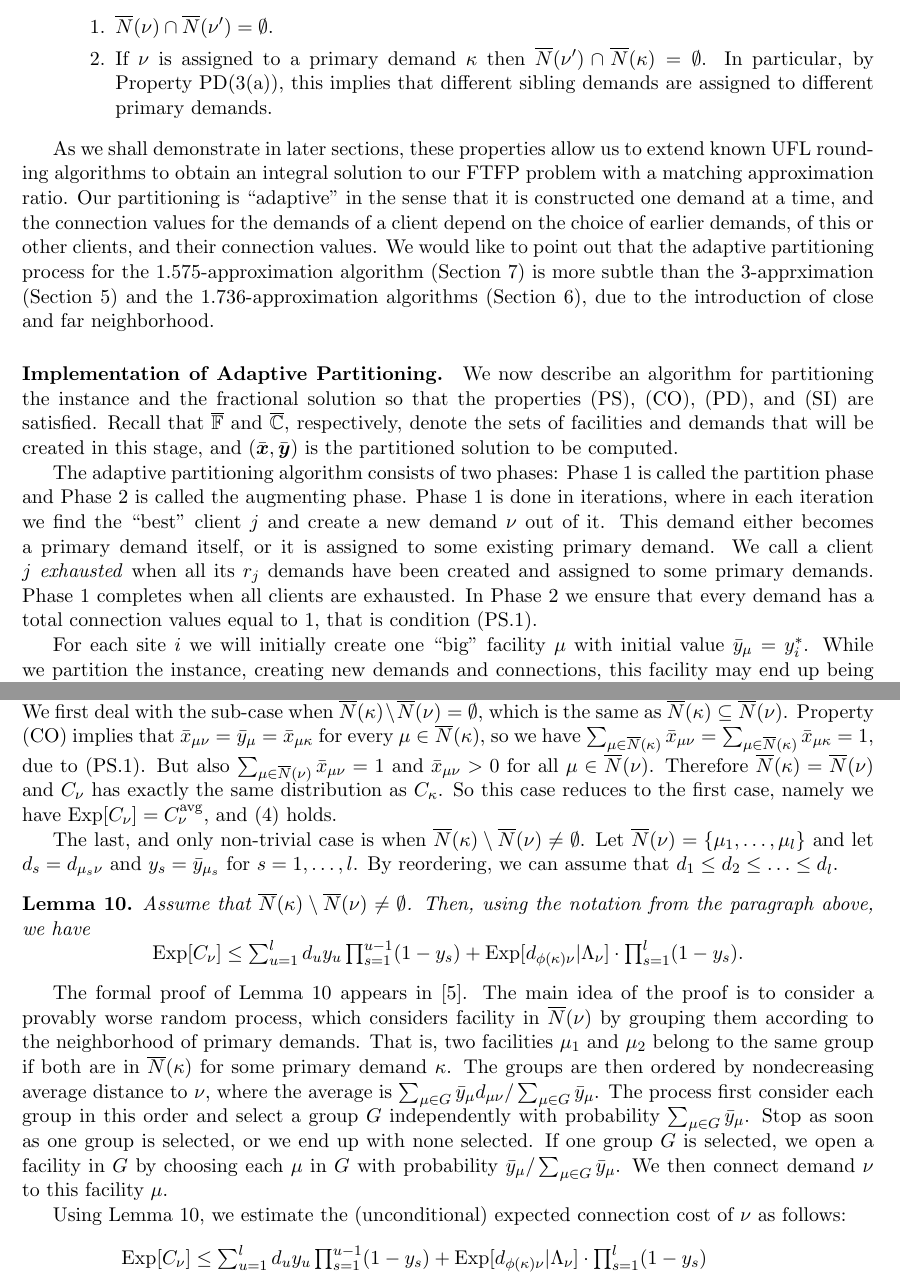
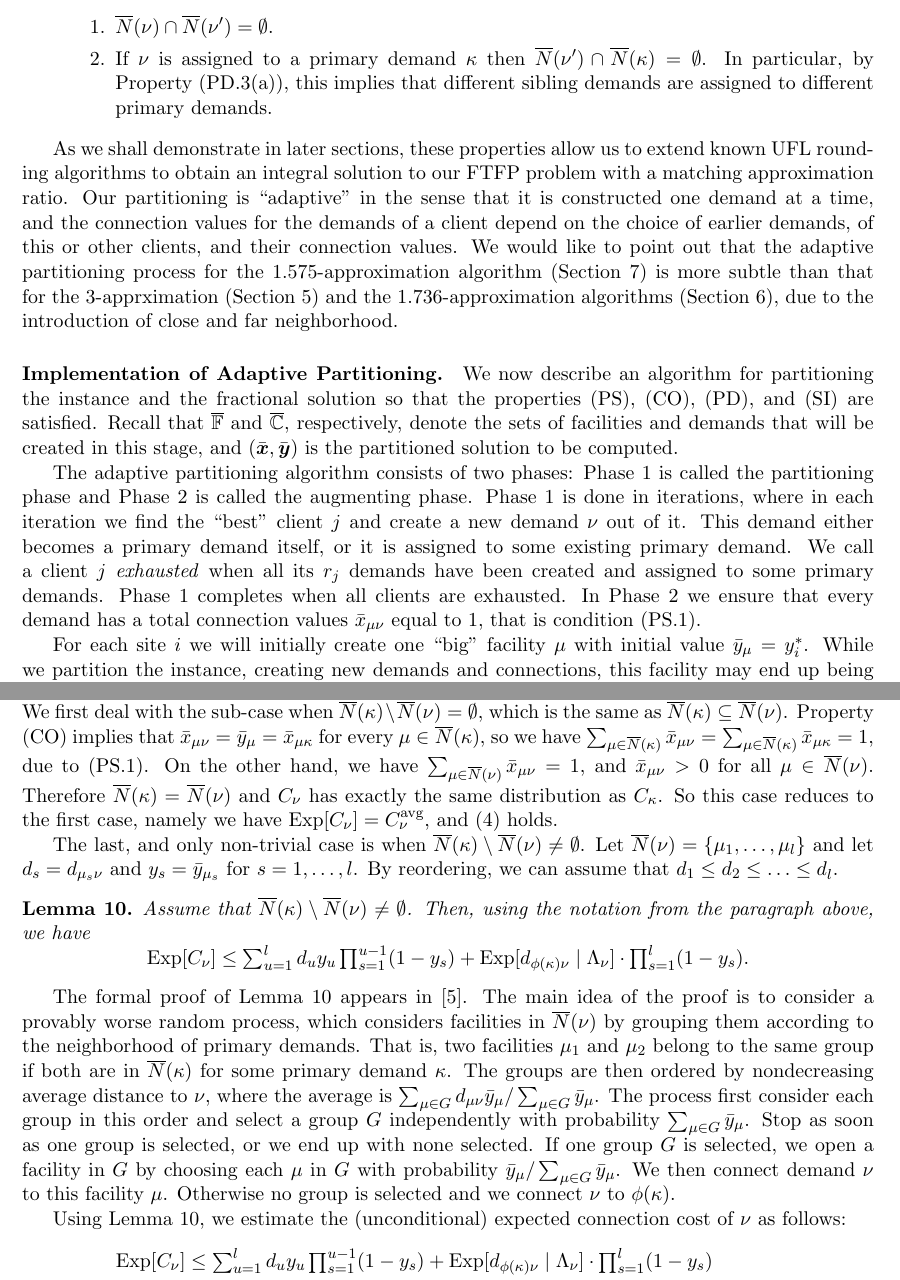
Before and after one commit to lantimilan/facilitylocation, a LaTeX paper (ftfp_journal/ftfpfull.tex, which reads ftfp_journal/ECHS.tex, ftfp_journal/partition.tex): two parts of pages 7 and 16 of 27, joined at a grey line, cut so that both start at the same text. Compiled offline with pdfLaTeX.

Commit message:
minor correction up to and include 1.736

```diff
--- a/ftfp_journal/ECHS.tex
+++ b/ftfp_journal/ECHS.tex
@@ -231,18 +232,23 @@ $\nu$ is a primary demand $\kappa$. According to the algorithm
 for $\mu\in \wbarN(\kappa)$. Therefore $\Exp[C_\kappa] = \concost_{\kappa}$, so
 (\ref{eqn: echs bound for connection cost}) holds.
 
-Next, we consider a non-primary demand $\nu$. Let $\kappa$ be the primary demand that
-$\nu$ is assigned to. We first
-deal with the sub-case when $\wbarN(\kappa)\setminus \wbarN(\nu) =
-\emptyset$, which is the same as $\wbarN(\kappa) \subseteq
-\wbarN(\nu)$. Property (CO) implies that $\barx_{\mu\nu} =
-\bary_{\mu} = \barx_{\mu\kappa}$ for every $\mu \in \wbarN(\kappa)$, so we have
-$\sum_{\mu\in\wbarN(\kappa)} \barx_{\mu\nu} = \sum_{\mu\in\wbarN(\kappa)} \barx_{\mu\kappa} = 1$,
-due to (PS.\ref{PS:one}). But also $\sum_{\mu\in\wbarN(\nu)} \barx_{\mu\nu} = 1$ and
+Next, we consider a non-primary demand $\nu$. Let $\kappa$
+be the primary demand that $\nu$ is assigned to. We first
+deal with the sub-case when $\wbarN(\kappa)\setminus
+\wbarN(\nu) = \emptyset$, which is the same as
+$\wbarN(\kappa) \subseteq \wbarN(\nu)$. Property (CO)
+implies that $\barx_{\mu\nu} = \bary_{\mu} =
+\barx_{\mu\kappa}$ for every $\mu \in \wbarN(\kappa)$, so we
+have $\sum_{\mu\in\wbarN(\kappa)} \barx_{\mu\nu} =
+\sum_{\mu\in\wbarN(\kappa)} \barx_{\mu\kappa} = 1$, due to
+(PS.\ref{PS:one}). On the other hand, we have
+$\sum_{\mu\in\wbarN(\nu)} \barx_{\mu\nu} = 1$, and
 $\barx_{\mu\nu} > 0$ for all $\mu\in \wbarN(\nu)$. Therefore
-$\wbarN(\kappa) = \wbarN(\nu)$ and $C_\nu$ has exactly the same distribution as $C_\kappa$.
-So this case reduces to the first case, namely
-we have $\Exp[C_{\nu}] = \concost_{\nu}$, and (\ref{eqn: echs bound for connection cost}) holds.
+$\wbarN(\kappa) = \wbarN(\nu)$ and $C_\nu$ has exactly the
+same distribution as $C_\kappa$.  So this case reduces to
+the first case, namely we have $\Exp[C_{\nu}] =
+\concost_{\nu}$, and (\ref{eqn: echs bound for connection
+  cost}) holds.
 
 The last, and only non-trivial case is when
 $\wbarN(\kappa)\setminus \wbarN(\nu)\neq\emptyset$.  Let $\wbarN(\nu)
@@ -260,37 +266,41 @@ the paragraph above, we have
 	\textstyle
   \Exp[C_\nu] \leq
 	\sum_{u=1}^l d_uy_u\prod_{s=1}^{u-1}(1-y_s)
-		+  \Exp[ d_{\phi(\kappa)\nu} |\Lambda_\nu]\cdot \textstyle{\prod_{s=1}^{l}} (1-y_{s}).
+		+  \Exp[ d_{\phi(\kappa)\nu} \mid \Lambda_\nu]\cdot \textstyle{\prod_{s=1}^{l}} (1-y_{s}).
 \end{equation*}
 \end{lemma}
 
-The formal proof of Lemma~\ref{lem: echs expected C_nu} appears
-in~\cite{ChudakS04}. The main idea of the proof is to consider a
-provably worse random process, which considers facility in
-$\wbarN(\nu)$ by grouping them according to the neighborhood of
-primary demands. That is, two facilities $\mu_1$ and $\mu_2$ belong to
-the same group if both are in $\wbarN(\kappa)$ for some primary demand
-$\kappa$. The groups are then ordered by nondecreasing average
-distance to $\nu$, where the average is $\sum_{\mu\in G} \bary_{\mu}
-d_{\mu\nu} / \sum_{\mu\in G} \bary_{\mu}$. The process first consider
-each group in this order and select a group $G$ independently with
-probability $\sum_{\mu\in G}\bary_{\mu}$. Stop as soon as one group is
-selected, or we end up with none selected. If one group $G$ is
-selected, we open a facility in $G$ by choosing each $\mu$ in $G$ with
-probability $\bary_{\mu}/\sum_{\mu\in G} \bary_{\mu}$. We then connect
-demand $\nu$ to this facility $\mu$.
+The formal proof of Lemma~\ref{lem: echs expected C_nu}
+appears in~\cite{ChudakS04}. The main idea of the proof is
+to consider a provably worse random process, which considers
+facilities in $\wbarN(\nu)$ by grouping them according to
+the neighborhood of primary demands. That is, two facilities
+$\mu_1$ and $\mu_2$ belong to the same group if both are in
+$\wbarN(\kappa)$ for some primary demand $\kappa$. The
+groups are then ordered by nondecreasing average distance to
+$\nu$, where the average is $\sum_{\mu\in G} d_{\mu\nu}
+\bary_{\mu} / \sum_{\mu\in G} \bary_{\mu}$. The process
+first consider each group in this order and select a group
+$G$ independently with probability $\sum_{\mu\in
+  G}\bary_{\mu}$. Stop as soon as one group is selected, or
+we end up with none selected. If one group $G$ is selected,
+we open a facility in $G$ by choosing each $\mu$ in $G$ with
+probability $\bary_{\mu}/\sum_{\mu\in G} \bary_{\mu}$. We
+then connect demand $\nu$ to this facility $\mu$. Otherwise
+no group is selected and we connect $\nu$ to $\phi(\kappa)$.
 
-Using Lemma~\ref{lem: echs expected C_nu}, we estimate the (unconditional) expected
-connection cost of $\nu$ as follows:
+Using Lemma~\ref{lem: echs expected C_nu}, we estimate the
+(unconditional) expected connection cost of $\nu$ as
+follows:
 %
 \begin{align}
   \Exp[C_\nu] &\leq
 	\textstyle \sum_{u=1}^l d_uy_u\prod_{s=1}^{u-1}(1-y_s)
-		+  \Exp[ d_{\phi(\kappa)\nu} |\Lambda_\nu]\cdot \prod_{s=1}^{l} (1-y_{s})
+		+  \Exp[ d_{\phi(\kappa)\nu}  \mid \Lambda_\nu]\cdot \prod_{s=1}^{l} (1-y_{s})
 		\notag
 		\\
   &\leq \textstyle \Big(1 - \prod_{s=1}^l (1-y_s)\Big) \cdot \sum_{u=1}^l d_u y_u
-	+  \Exp[ d_{\phi(\kappa)\nu} |\Lambda_\nu ]\cdot \prod_{s=1}^{l} (1-y_{s})
+	+  \Exp[ d_{\phi(\kappa)\nu}  \mid \Lambda_\nu ]\cdot \prod_{s=1}^{l} (1-y_{s})
 	\label{eqn: Cnu estimate 1}
 	\\
   &\leq \textstyle \Big(1 - \prod_{s=1}^l (1-y_s)\Big) \cdot \concost_{\nu}
--- a/ftfp_journal/partition.tex
+++ b/ftfp_journal/partition.tex
@@ -113,7 +113,7 @@ Vector $(\barbfx,\barbfy)$ is a partition of $(\bfx^\ast,\bfy^\ast)$, with unit-
 		  $\wbarN(\nu)\cap \wbarN(\nu') = \emptyset$.
 
 	\item \label{SI:primary disjoint} If $\nu$ is assigned to a primary demand $\kappa$ then
- 		$\wbarN(\nu')\cap \wbarN(\kappa) = \emptyset$. In particular, by Property~PD(\ref{PD:assign:overlap}),
+ 		$\wbarN(\nu')\cap \wbarN(\kappa) = \emptyset$. In particular, by Property~(PD.\ref{PD:assign:overlap}),
 		this implies that different sibling demands are assigned to different primary demands.
 
 	\end{enumerate}
@@ -128,7 +128,7 @@ demand at a time, and the connection values for the demands of a
 client depend on the choice of earlier demands, of this or other
 clients, and their connection values. We would like to point out that
 the adaptive partitioning process for the $1.575$-approximation
-algorithm (Section~\ref{sec: 1.575-approximation}) is more subtle than
+algorithm (Section~\ref{sec: 1.575-approximation}) is more subtle than that for
 the $3$-apprximation (Section~\ref{sec: 3-approximation}) and the
 $1.736$-approximation algorithms (Section~\ref{sec:
   1.736-approximation}), due to the introduction of close and far
@@ -146,7 +146,7 @@ stage, and $(\barbfx,\barbfy)$ is the partitioned solution
 to be computed.
 
 The adaptive partitioning algorithm consists of two phases:
-Phase 1 is called the partition phase and Phase 2 is called
+Phase 1 is called the partitioning phase and Phase 2 is called
 the augmenting phase. Phase 1 is done in iterations, where
 in each iteration we find the ``best'' client $j$ and create a
 new demand $\nu$ out of it. This demand either becomes a
@@ -155,7 +155,7 @@ primary demand. We call a client $j$ \emph{exhausted} when
 all its $r_j$ demands have been created and assigned to some
 primary demands. Phase 1 completes when all clients are
 exhausted. In Phase 2 we ensure that every demand has a
-total connection values equal to $1$, that is condition (PS.\ref{PS:one}).
+total connection values $\barx_{\mu\nu}$ equal to $1$, that is condition (PS.\ref{PS:one}).
 
 For each site $i$ we will initially create one ``big" facility $\mu$
 with initial value $\bary_\mu = y^\ast_i$.  While we partition the
```
Also changed, not shown: ftfp_journal/intro.tex (+2 -2 lines), ftfp_journal/ftfpfull.pdf, ftfp_journal/ECHS.tex (9 more changed lines), 1 other file.
